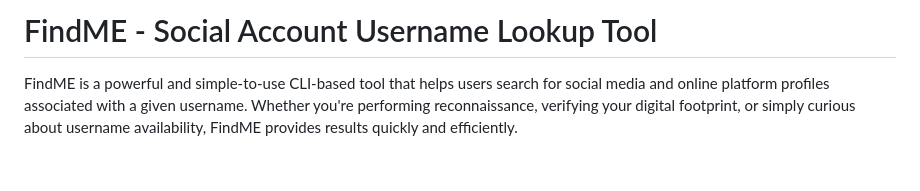
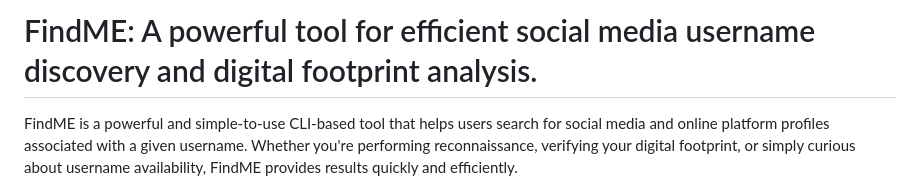
Before and after one commit to 0xSaikat/findme, a Markdown page: README.md, the part around the change. Drawn GitHub-style; blank space fills up the shorter version.

```diff
--- a/README.md
+++ b/README.md
@@ -1,4 +1,4 @@
-# FindME - Social Account Username Lookup Tool
+# FindME: A powerful tool for efficient social media username discovery and digital footprint analysis.
 FindME is a powerful and simple-to-use CLI-based tool that helps users search for social media and online platform profiles associated with a given username. Whether you're performing reconnaissance, verifying your digital footprint, or simply curious about username availability, FindME provides results quickly and efficiently.
 
 ![logo](findme.png)
```
